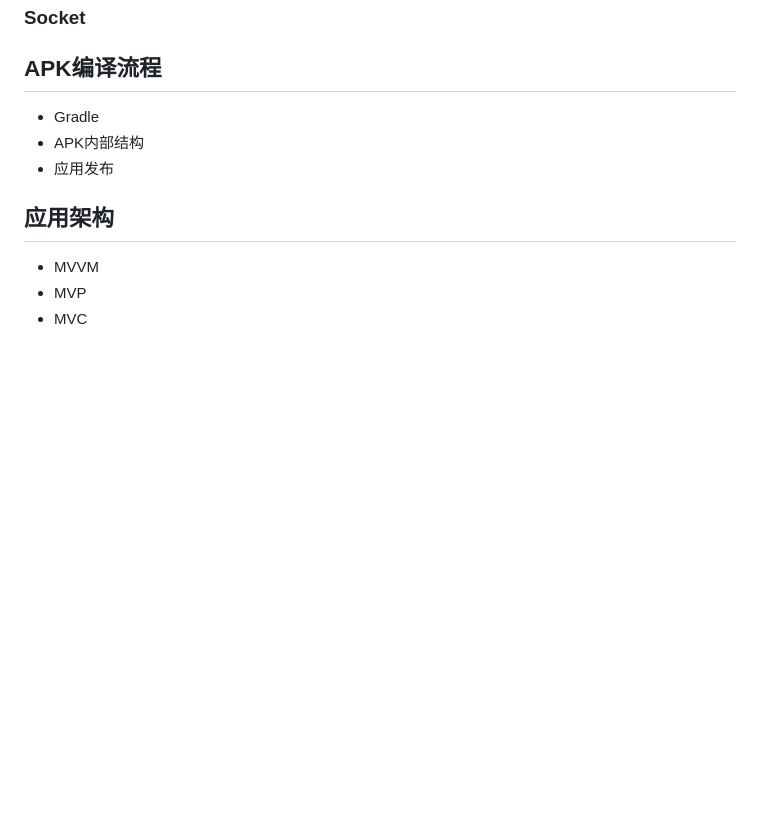
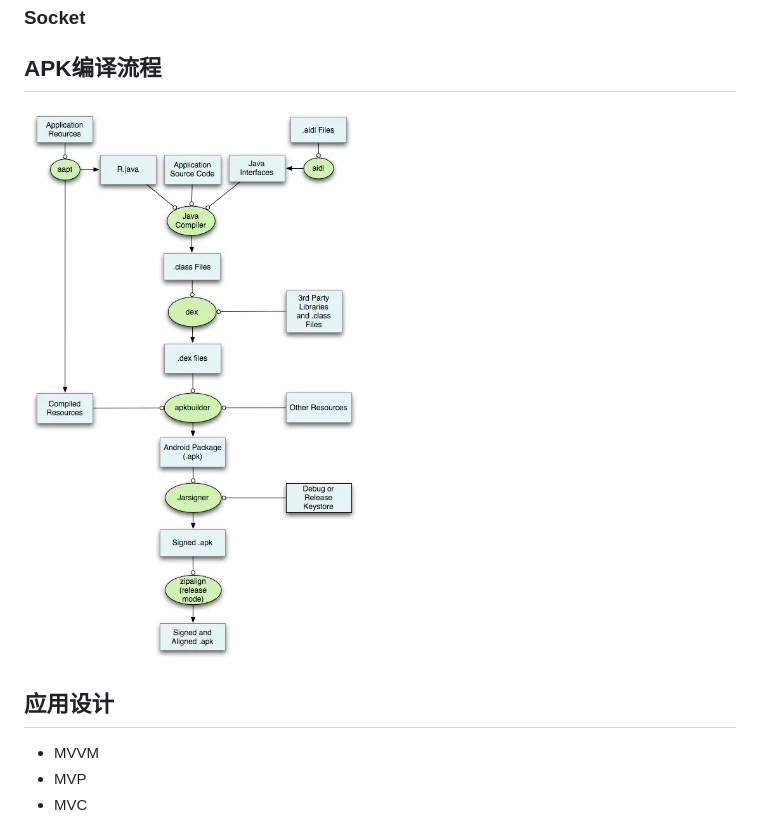
Before and after one commit to zy3274311/zy3274311.github.io, a Markdown page: android/Android Develop.md, the part around the change. GitHub-like rendering; pictures changed too: android/assets/b9154d8b825c99aeb99367d2c2823335.png (added); blank space fills up the shorter version.

Commit message:
添加APK编译流程说明

```diff
--- a/android/Android Develop.md
+++ b/android/Android Develop.md
@@ -818,11 +818,9 @@ public final class MessageQueue {
 ### Socket
 
 ## APK编译流程
-* Gradle
-* APK内部结构
-* 应用发布
+![b9154d8b825c99aeb99367d2c2823335](assets/b9154d8b825c99aeb99367d2c2823335.png)
 
-## 应用架构
+## 应用设计
 * MVVM
 * MVP
 * MVC
```
